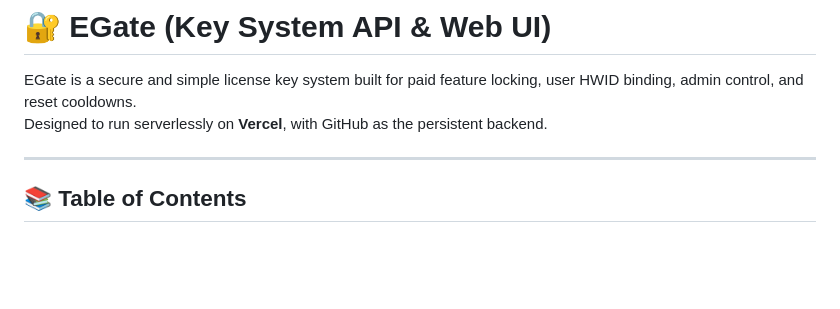
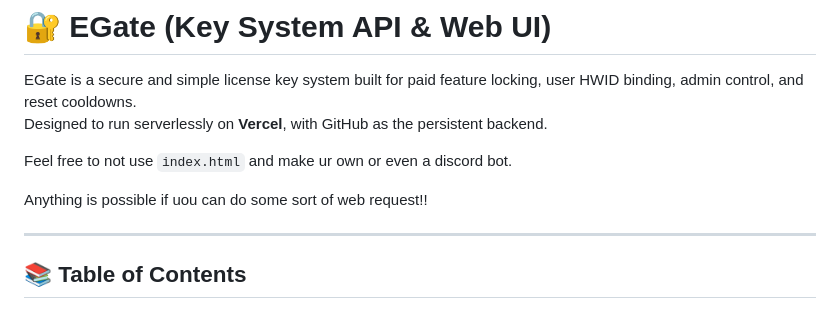
Before and after one commit to Foundpe/EGate, a Markdown page: README.md, the part around the change. GitHub-like rendering; blank space fills up the shorter version.

```diff
--- a/README.md
+++ b/README.md
@@ -2,6 +2,11 @@
 
 EGate is a secure and simple license key system built for paid feature locking, user HWID binding, admin control, and reset cooldowns.
 Designed to run serverlessly on **Vercel**, with GitHub as the persistent backend.
+
+
+Feel free to not use `index.html` and make ur own or even a discord bot.
+
+Anything is possible if uou can do some sort of web request!!
 
 ---
 
```
